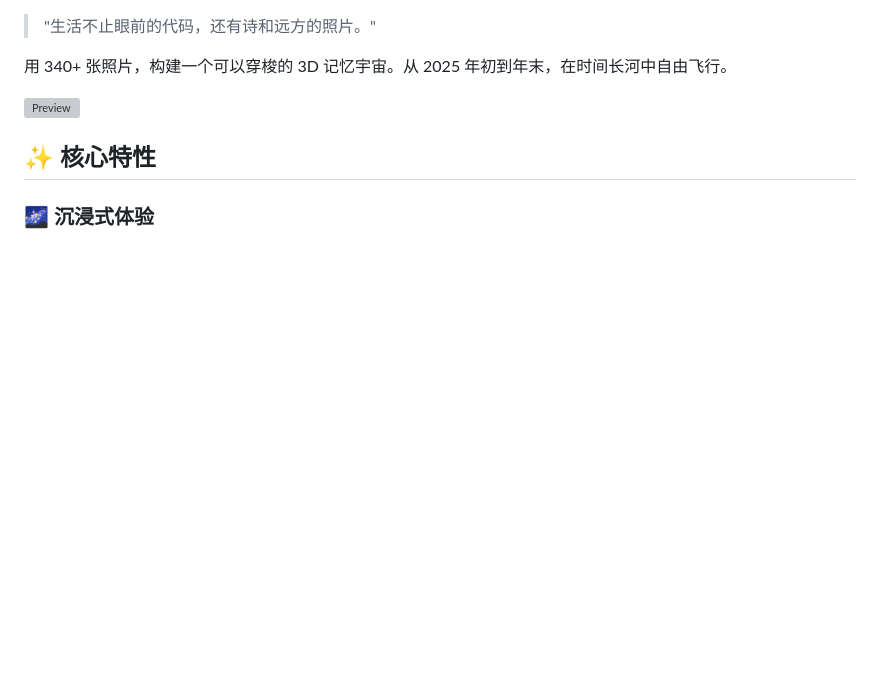
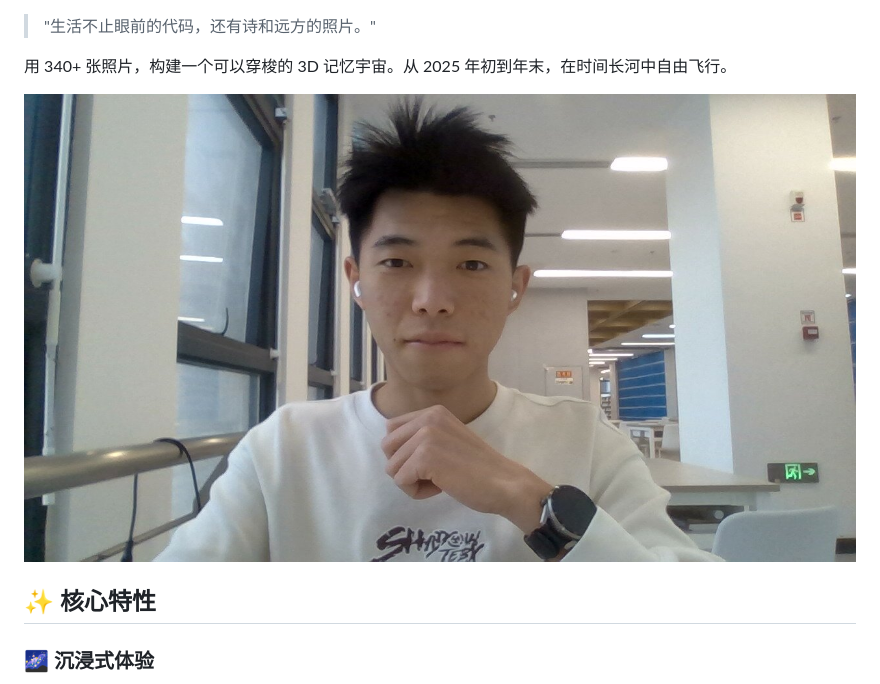
Before and after one commit to petehsu/memory-2025, a Markdown page: README.md, the part around the change printed below. Rendered like a GitHub page; pictures changed too: assets/banner.jpg (added); blank space fills up the shorter version; grey boxes are pictures that could not be loaded.

```diff
--- a/README.md
+++ b/README.md
@@ -4,7 +6,7 @@
 
 用 340+ 张照片，构建一个可以穿梭的 3D 记忆宇宙。从 2025 年初到年末，在时间长河中自由飞行。
 
-![Preview](preview.png)
+![Preview](assets/banner.jpg)
 
 ## ✨ 核心特性
 
```
Also changed, not shown: other parts of README.md (+2 -0 lines), README_en.md (+3 -1 lines).
